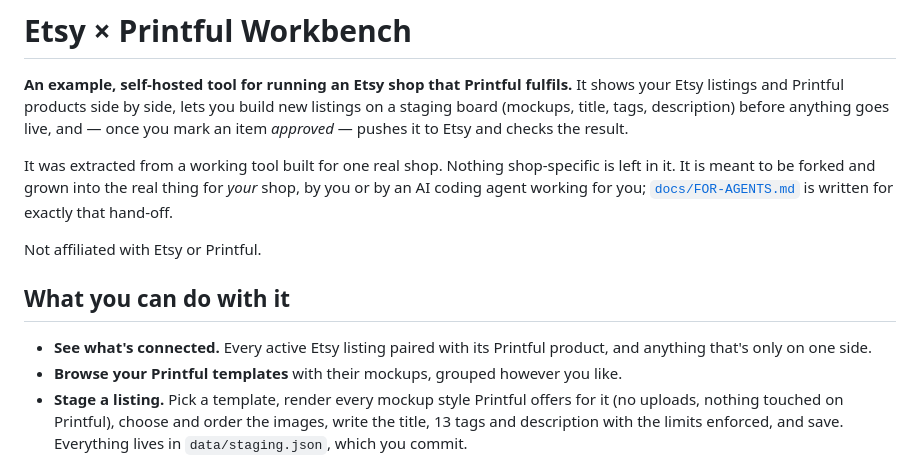
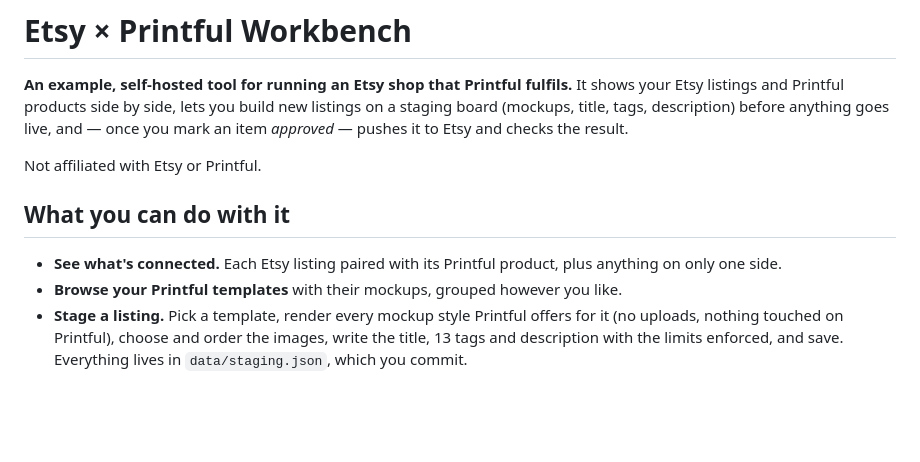
Before and after one commit to zeveck/etsy-printful-workbench, a Markdown page: README.md, the part around the change. GitHub-like rendering; blank space fills up the shorter version.

Commit message:
README: drop the provenance paragraph; tighten the matching bullet
Co-Authored-By: Claude Fable 5 <noreply@anthropic.com>
Claude-Session: https://claude.ai/code/session_01FQPmMtSWyhvM7oDZXAGsZ1

```diff
--- a/README.md
+++ b/README.md
@@ -5,17 +5,12 @@ your Etsy listings and Printful products side by side, lets you build new listin
 staging board (mockups, title, tags, description) before anything goes live, and — once
 you mark an item *approved* — pushes it to Etsy and checks the result.
 
-It was extracted from a working tool built for one real shop. Nothing shop-specific is
-left in it. It is meant to be forked and grown into the real thing for *your* shop, by
-you or by an AI coding agent working for you; [`docs/FOR-AGENTS.md`](docs/FOR-AGENTS.md)
-is written for exactly that hand-off.
-
 Not affiliated with Etsy or Printful.
 
 ## What you can do with it
 
-- **See what's connected.** Every active Etsy listing paired with its Printful product,
-  and anything that's only on one side.
+- **See what's connected.** Each Etsy listing paired with its Printful product, plus
+  anything on only one side.
 - **Browse your Printful templates** with their mockups, grouped however you like.
 - **Stage a listing.** Pick a template, render every mockup style Printful offers for it
   (no uploads, nothing touched on Printful), choose and order the images, write the
```
